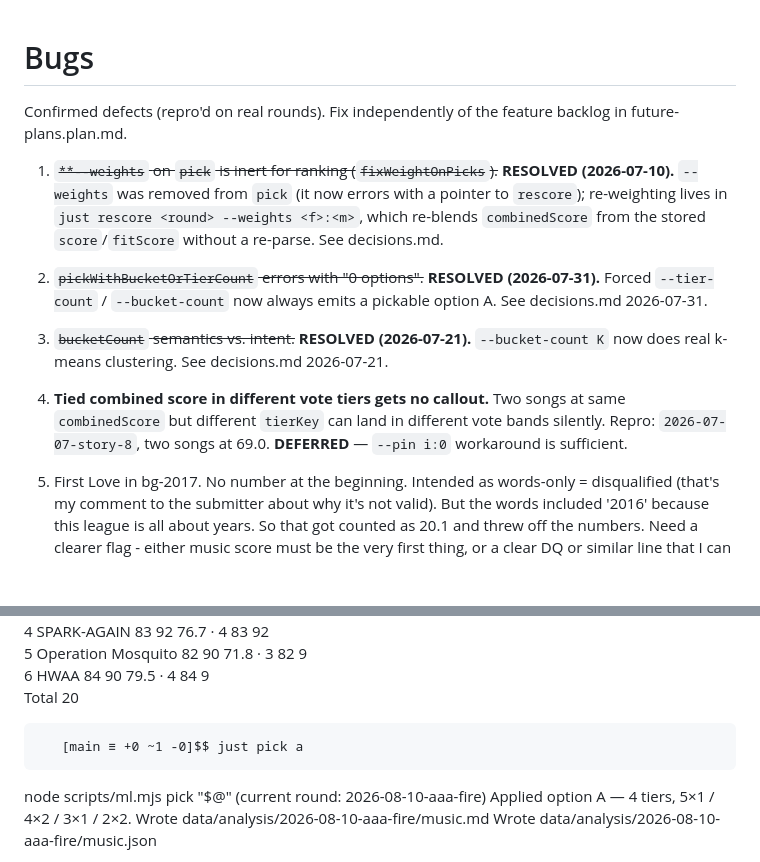
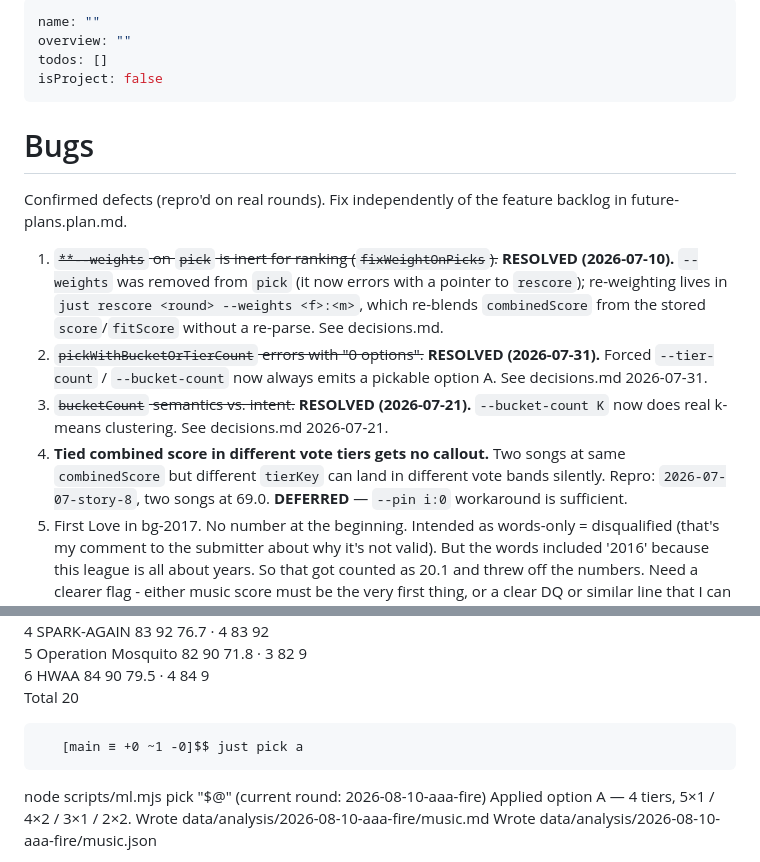
Before and after one commit to bbailey27/music-league-voting-assistant, a Markdown page: .cursor/plans/bugs.plan.md, 2 parts joined by grey strips. Rendered like a GitHub page; blank space fills up the shorter version.

Commit message:
Plan conflicts

````diff
--- a/.cursor/plans/bugs.plan.md
+++ b/.cursor/plans/bugs.plan.md
@@ -1,19 +1,25 @@
+---
+name: ""
+overview: ""
+todos: []
+isProject: false
+---
+
 # Bugs
 
 Confirmed defects (repro'd on real rounds). Fix independently of the feature backlog in future-plans.plan.md.
 
 1. ~~`**--weights` on `pick` is inert for ranking (`fixWeightOnPicks`).~~ **RESOLVED
-   (2026-07-10).** `--weights` was removed from `pick` (it now errors with a pointer to
+  (2026-07-10).** `--weights` was removed from `pick` (it now errors with a pointer to
    `rescore`); re-weighting lives in `just rescore <round> --weights <f>:<m>`, which re-blends
    `combinedScore` from the stored `score`/`fitScore` without a re-parse. See decisions.md.
 2. ~~`pickWithBucketOrTierCount` errors with "0 options".~~ **RESOLVED (2026-07-31).** Forced
-   `--tier-count` / `--bucket-count` now always emits a pickable option A. See decisions.md 2026-07-31.
+  `--tier-count` / `--bucket-count` now always emits a pickable option A. See decisions.md 2026-07-31.
 3. ~~`bucketCount` semantics vs. intent.~~ **RESOLVED (2026-07-21).** `--bucket-count K` now does
-   real k-means clustering. See decisions.md 2026-07-21.
+  real k-means clustering. See decisions.md 2026-07-21.
 4. **Tied combined score in different vote tiers gets no callout.** Two songs at same
-   `combinedScore` but different `tierKey` can land in different vote bands silently.
+  `combinedScore` but different `tierKey` can land in different vote bands silently.
    Repro: `2026-07-07-story-8`, two songs at 69.0. **DEFERRED** — `--pin i:0` workaround is sufficient.
-
 5. First Love in bg-2017. No number at the beginning. Intended as words-only = disqualified (that's my comment to the submitter about why it's not valid). But the words included '2016' because this league is all about years. So that got counted as 20.1 and threw off the numbers. Need a clearer flag - either music score must be the very first thing, or a clear DQ or similar line that I can include to get rid of that. Maybe also a manual 'mark that one as a fail' so that it DOES reflow the points, unlike pinning it to 0 or adding a gate above it would do in rescore. < think we reworked to ignore years
 6. always print all songs in the output tables, or at least in the upvote table - shouldn't have to check between up and down to figure out the overlap if a couple songs don't appear in up but do appear in down. want to visually see how many blanks are at the bottom to match up with the downvote pool. ~~Also missing downvote table entirely after rescore.~~ **Down table fix (2026-08-13):** `down-structure` tradeoff now always emits (even when all shapes collapse to one distribution), mirroring the forced tier-count fix for the up table. And arbitrary pin on rescore didn't work. Wanted to force the top song to 4 points to see what that would do to the distributions but it was ignored.
 
@@ -630,8 +638,10 @@ Ballot
     6  HWAA                   84   90      79.5    ·      4  84 9
        Total                                             20
 
+```
+   [main ≡ +0 ~1 -0]$$ just pick a
+```
 
-       [main ≡ +0 ~1 -0]$$ just pick a
 node scripts/ml.mjs pick "$@"
 (current round: 2026-08-10-aaa-fire)
 Applied option A — 4 tiers, 5×1 / 4×2 / 3×1 / 2×2.
````
Also changed, not shown: other parts of .cursor/plans/bugs.plan.md (+161 -56 lines), .cursor/plans/future-plans.plan.md (+21 -18 lines).
